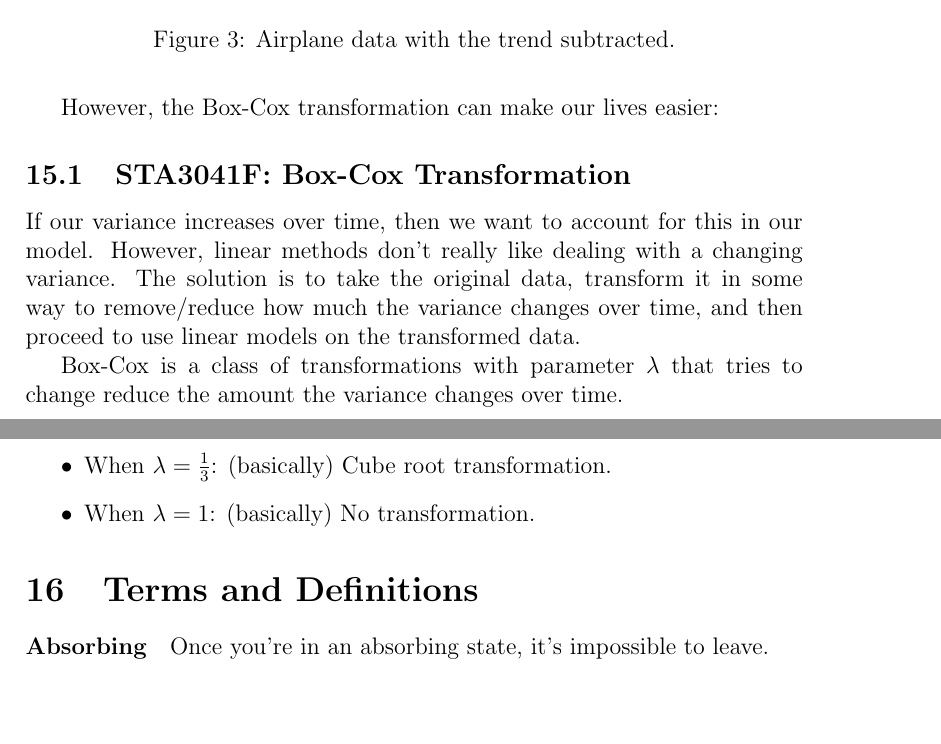
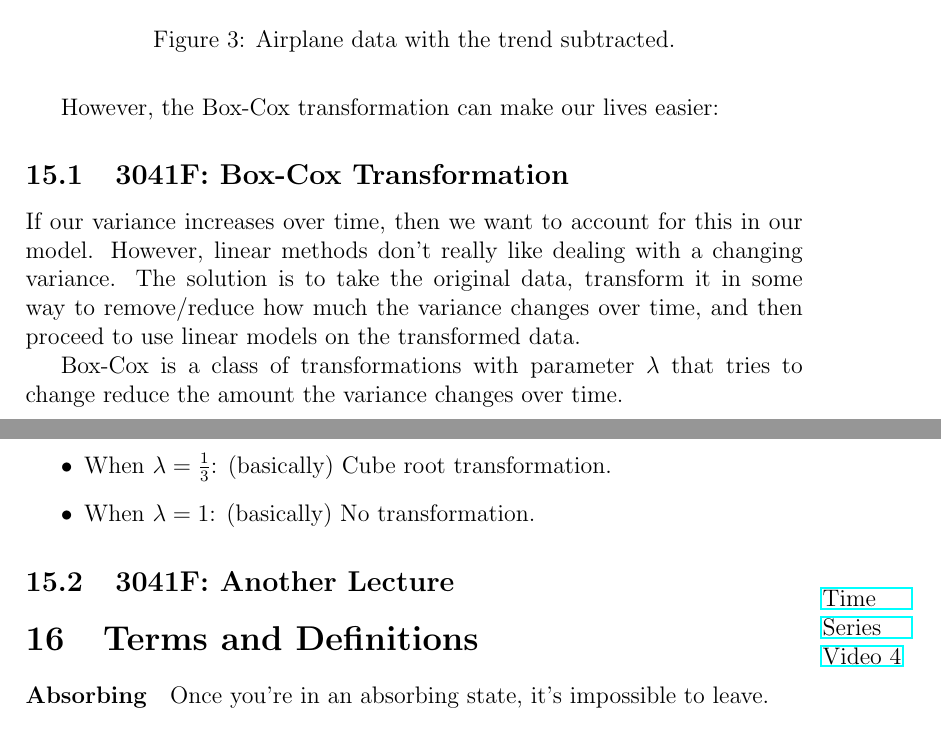
Before and after one commit to beyarkay/STA3041F_Notes, a LaTeX document (STA3041F_Notes.tex): two parts of pages 20 and 21 of 25 before the commit and two parts of pages 22 and 23 of 27 after it, joined at a grey line, cut so that both start at the same text, the shorter picture padded with empty space. Compiled offline with pdfLaTeX.

Commit message:
Indented subsections for vim folding

```diff
--- a/STA3041F_Notes.tex
+++ b/STA3041F_Notes.tex
@@ -810,7 +811,7 @@ Possible transformations might be $\sqrt{X_t}$, $\sqrt[3]{X_t}$, $log(X_t)$, or
 
     However, the Box-Cox transformation can make our lives easier:
 
-\subsection{STA3041F: Box-Cox Transformation}
+    \subsection{3041F: Box-Cox Transformation}
         If our variance increases over time, then we want to account for this in our model. However, linear methods don't really like dealing with a changing variance. The solution is to take the original data, transform it in some way to remove/reduce how much the variance changes over time, and then proceed to use linear models on the transformed data.
 
         Box-Cox is a class of transformations with parameter $\lambda$  that tries to change reduce the amount the variance changes over time.
@@ -843,6 +844,9 @@ Note that the Box-Cox tranformation is equivalent to many others, depending on t
 
         % TODO include notes on the application of Box-Cox
 
+
+    \subsection{3041F: Another Lecture}
+    \marginpar{\href{https://media.uct.ac.za/engage/theodul/ui/core.html?ltimode=true&id=eb6c2126-53cd-484c-a148-4cac57e904f2}{Time Series Video 4}}
 
 
 
```
Also changed, not shown: STA3041F_Notes.tex (1 more changed lines). Lines whose indentation alone changed are shown as unchanged.
